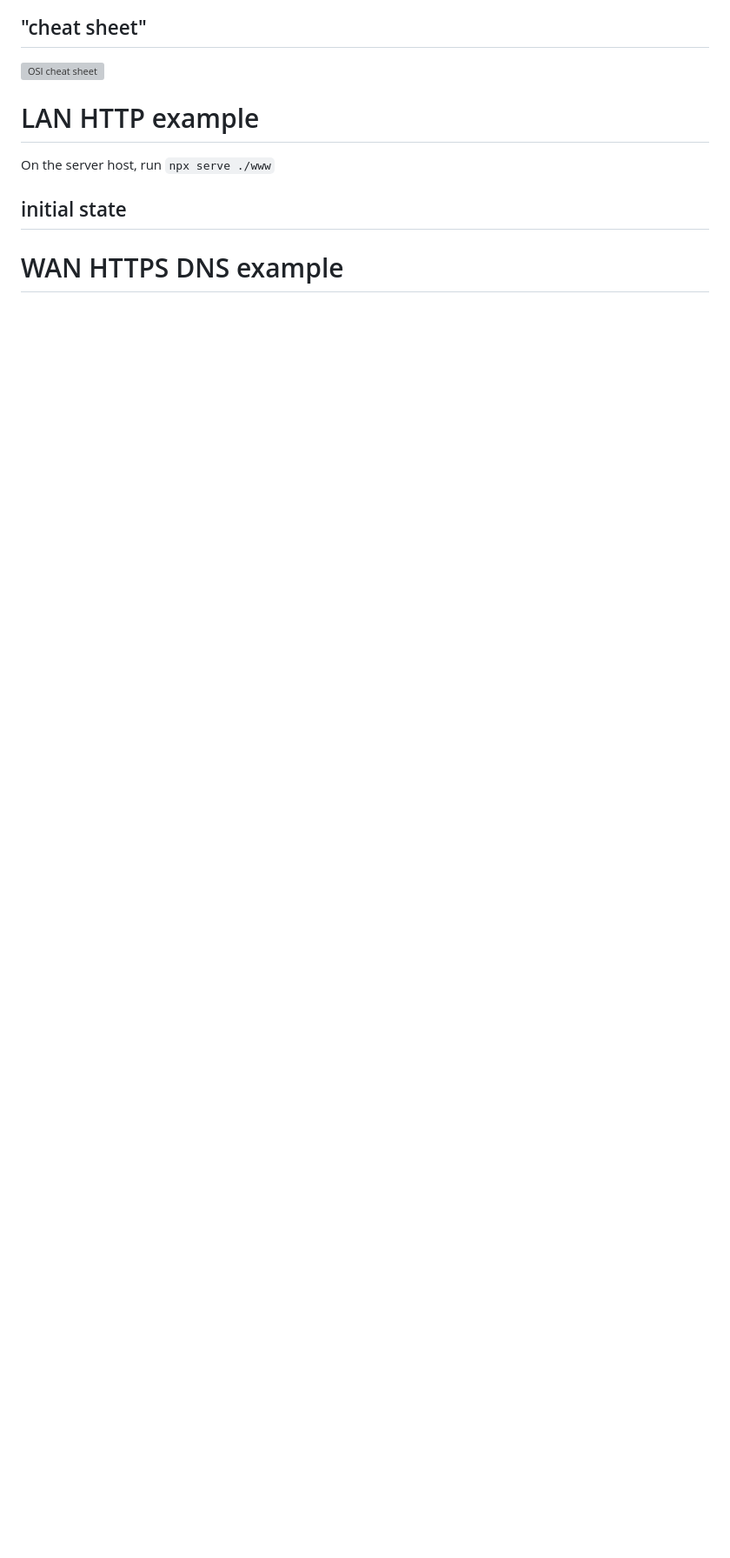
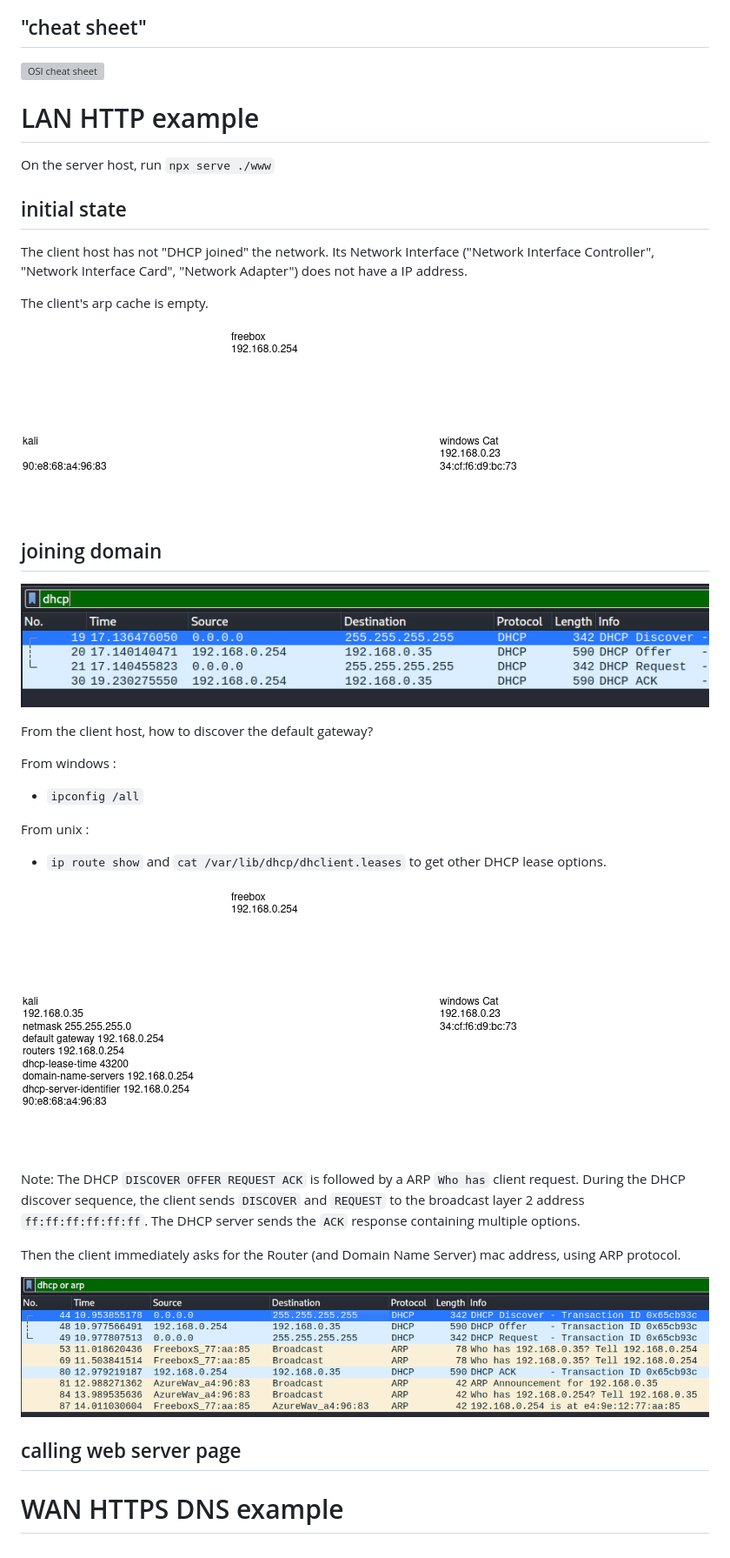
Before and after one commit to avergnaud/CEH-notes, a Markdown page: README.md, the part around the change printed below. Shown: that part at 87% size. GitHub-like rendering; pictures changed too: doc/LAN_HTTP_DHCP_1.png (added), doc/LAN_HTTP_DHCP_2.png (added), doc/LAN_HTTP_EXAMPLE_1.drawio.png (added); blank space fills up the shorter version; grey boxes are pictures that could not be loaded.

```diff
--- a/README.md
+++ b/README.md
@@ -446,4 +465,34 @@ On the server host, run `npx serve ./www`
 
 ## initial state
 
+The client host has not "DHCP joined" the network. Its Network Interface ("Network Interface Controller", "Network Interface Card", "Network Adapter") does not have a IP address.
+
+The client's arp cache is empty.
+
+![initial state](./doc/LAN_HTTP_EXAMPLE_1.drawio.png?raw=true)
+
+## joining domain
+
+![LAN HTTP DHCP join](./doc/LAN_HTTP_DHCP_1.png?raw=true)
+
+From the client host, how to discover the default gateway?
+
+From windows :
+* `ipconfig /all`
+
+From unix :
+* `ip route show` and `cat /var/lib/dhcp/dhclient.leases` to get other DHCP lease options.
+
+![dhcp joined state](./doc/LAN_HTTP_EXAMPLE_2.drawio.png?raw=true)
+
+Note: The DHCP `DISCOVER OFFER REQUEST ACK` is followed by a ARP `Who has` client request. During the DHCP discover sequence, the client sends `DISCOVER` and `REQUEST` to the broadcast layer 2 address `ff:ff:ff:ff:ff:ff`. The DHCP server sends the `ACK` response containing multiple options.
+
+Then the client immediately asks for the Router (and Domain Name Server) mac address, using ARP protocol.
+
+![LAN HTTP DHCP then ARP](./doc/LAN_HTTP_DHCP_2.png?raw=true)
+
+## calling web server page
+
+
+
 # WAN HTTPS DNS example
```
Also changed, not shown: other parts of README.md (+19 -0 lines), 4 other files.
